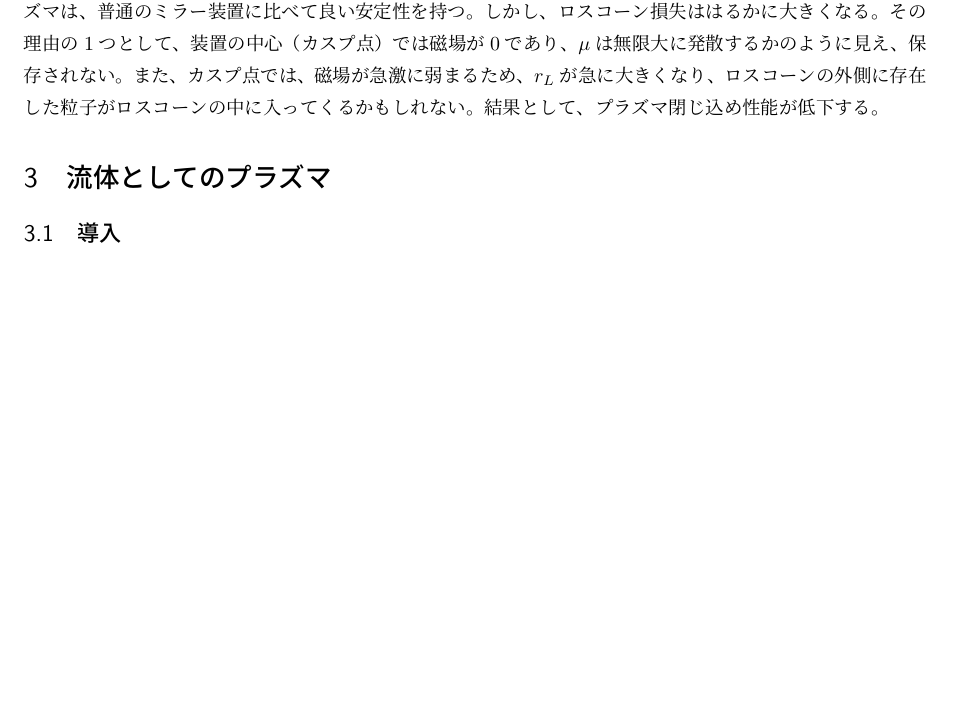
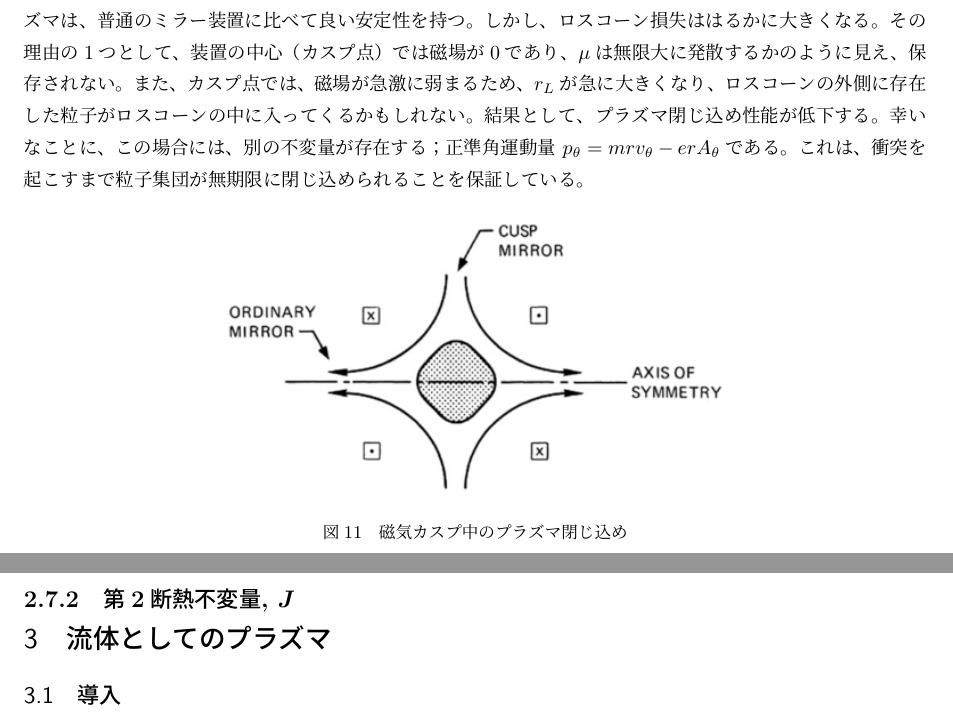
Before and after one commit to N-Yota/Chen-note, a LaTeX document (KU.tex): part of page 25 of 27 before the commit and two parts of pages 25 and 26 of 28 after it, the two joined at a grey line, cut so that both start at the same text, the shorter picture padded with empty space. The pictures show the PDF file KU.pdf that the author committed with the source.

Commit message:
第2断熱不変量

```diff
--- a/KU.tex
+++ b/KU.tex
@@ -1098,12 +1098,19 @@ $\bm{v}_p$はイオンと電子で異なる方向を向くため、プラズマ
 磁気カスプとは、磁場線（磁力線）が空間の一点から放射状に広がる構造のことを指す。磁気ミラー装置のコイルのうち1つの電流を逆にすると、中心に磁気カスプができる（図\refeq{fig2.14}）。
 カスプ装置に閉じ込められたプラズマは、普通のミラー装置に比べて良い安定性を持つ。しかし、ロスコーン損失ははるかに大きくなる。その理由の1つとして、装置の中心（カスプ点）では磁場が0であり、$\mu$は無限大に発散するかのように見え、保存されない。
 また、カスプ点では、磁場が急激に弱まるため、$r_L$が急に大きくなり、ロスコーンの外側に存在した粒子がロスコーンの中に入ってくるかもしれない。結果として、プラズマ閉じ込め性能が低下する。
+幸いなことに、この場合には、別の不変量が存在する；正準角運動量 $p_\theta = mrv_\theta - erA_\theta$である。これは、衝突を起こすまで粒子集団が無期限に閉じ込められることを保証している。
+
+\begin{figure}[htbp]
+  \centering
+  \includegraphics[width=0.6\linewidth]{fig2.14.png}
+  \caption{磁気カスプ中のプラズマ閉じ込め}
+  \label{fig2.14}
+\end{figure}
 
 
-
-
-
-
+\subsubsection{第2断熱不変量, $\bm{J}$}
+2つの磁気ミラーの間に捕捉された粒子を考える。粒子はミラー間を往復し、その『往復周波数』で周期運動する。$ds$を磁力線に沿っての案内中心の軌道の線素として、$\oint mv_\parallel ds$を考える。
+案内中心は磁力線を横切ってドリフトするため、正確には周期運動ではないが、実はこの量が断熱不変量となる。これは縦の不変量と呼ばれ、2つの反射点の間の半周期の積分で定義される。厳密には周期的ではないこと、さらに1回りにわたる積分ではないことに注意してほしい。
 
 
 
```
Also changed, not shown: KU.pdf, fig2.14.png (added), 1 other file.
